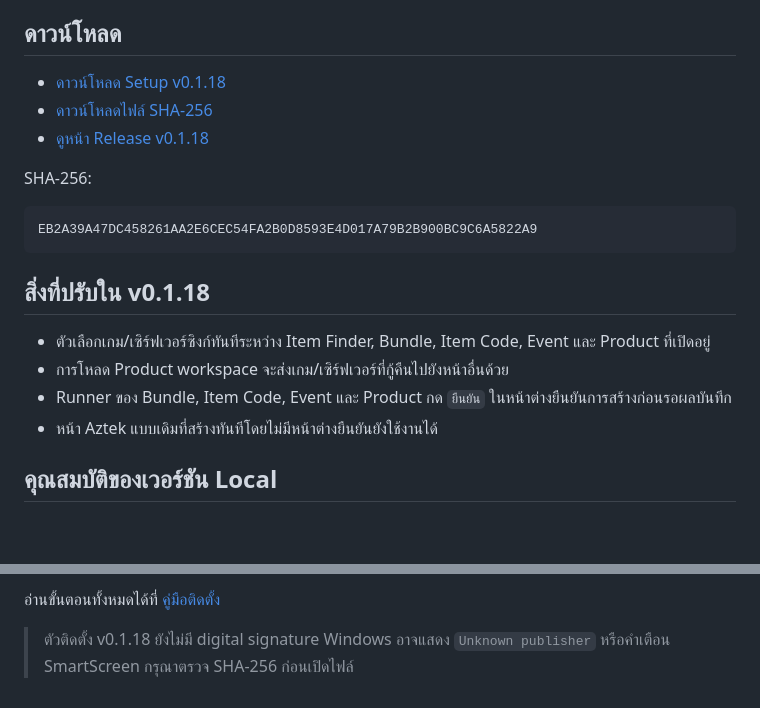
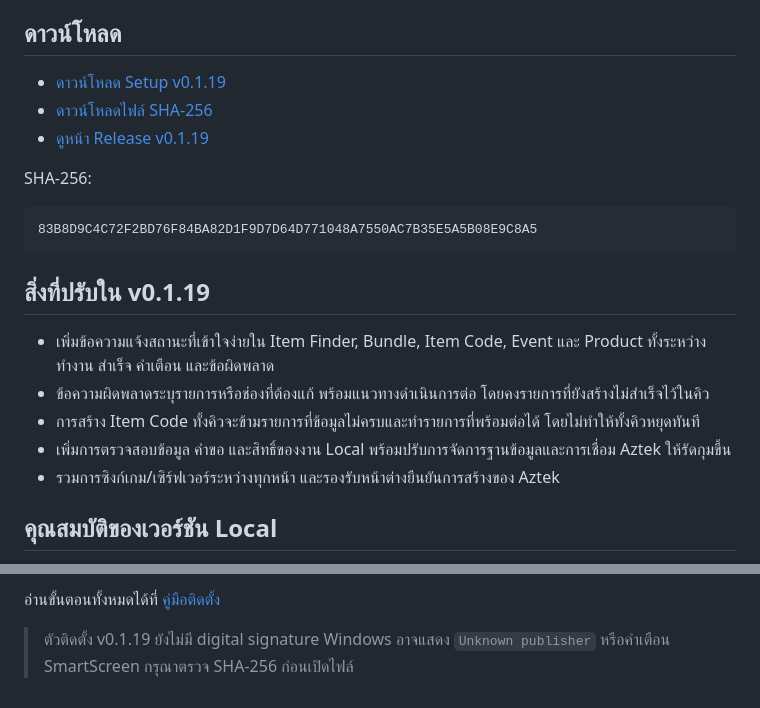
Before and after one commit to momozxmo/tool-cabal-local, a Markdown page: README.md, 2 parts joined by grey strips. Drawn GitHub-style; blank space fills up the shorter version.

Commit message:
docs: publish local installer v0.1.19

````diff
--- a/README.md
+++ b/README.md
@@ -5,22 +5,23 @@
 
 ## ดาวน์โหลด
 
-- [ดาวน์โหลด Setup v0.1.18](https://github.com/momozxmo/tool-cabal-local/releases/download/v0.1.18/All.for.Cabal.Web.Setup-0.1.18.exe)
-- [ดาวน์โหลดไฟล์ SHA-256](https://github.com/momozxmo/tool-cabal-local/releases/download/v0.1.18/All.for.Cabal.Web.Setup-0.1.18.exe.sha256)
-- [ดูหน้า Release v0.1.18](https://github.com/momozxmo/tool-cabal-local/releases/tag/v0.1.18)
+- [ดาวน์โหลด Setup v0.1.19](https://github.com/momozxmo/tool-cabal-local/releases/download/v0.1.19/All.for.Cabal.Web.Setup-0.1.19.exe)
+- [ดาวน์โหลดไฟล์ SHA-256](https://github.com/momozxmo/tool-cabal-local/releases/download/v0.1.19/All.for.Cabal.Web.Setup-0.1.19.exe.sha256)
+- [ดูหน้า Release v0.1.19](https://github.com/momozxmo/tool-cabal-local/releases/tag/v0.1.19)
 
 SHA-256:
 
 ```text
-EB2A39A47DC458261AA2E6CEC54FA2B0D8593E4D017A79B2B900BC9C6A5822A9
+83B8D9C4C72F2BD76F84BA82D1F9D7D64D771048A7550AC7B35E5A5B08E9C8A5
 ```
 
-## สิ่งที่ปรับใน v0.1.18
+## สิ่งที่ปรับใน v0.1.19
 
-- ตัวเลือกเกม/เซิร์ฟเวอร์ซิงก์ทันทีระหว่าง Item Finder, Bundle, Item Code, Event และ Product ที่เปิดอยู่
-- การโหลด Product workspace จะส่งเกม/เซิร์ฟเวอร์ที่กู้คืนไปยังหน้าอื่นด้วย
-- Runner ของ Bundle, Item Code, Event และ Product กด `ยืนยัน` ในหน้าต่างยืนยันการสร้างก่อนรอผลบันทึก
-- หน้า Aztek แบบเดิมที่สร้างทันทีโดยไม่มีหน้าต่างยืนยันยังใช้งานได้
+- เพิ่มข้อความแจ้งสถานะที่เข้าใจง่ายใน Item Finder, Bundle, Item Code, Event และ Product ทั้งระหว่างทำงาน สำเร็จ คำเตือน และข้อผิดพลาด
+- ข้อความผิดพลาดระบุรายการหรือช่องที่ต้องแก้ พร้อมแนวทางดำเนินการต่อ โดยคงรายการที่ยังสร้างไม่สำเร็จไว้ในคิว
+- การสร้าง Item Code ทั้งคิวจะข้ามรายการที่ข้อมูลไม่ครบและทำรายการที่พร้อมต่อได้ โดยไม่ทำให้ทั้งคิวหยุดทันที
+- เพิ่มการตรวจสอบข้อมูล คำขอ และสิทธิ์ของงาน Local พร้อมปรับการจัดการฐานข้อมูลและการเชื่อม Aztek ให้รัดกุมขึ้น
+- รวมการซิงก์เกม/เซิร์ฟเวอร์ระหว่างทุกหน้า และรองรับหน้าต่างยืนยันการสร้างของ Aztek
 
 ## คุณสมบัติของเวอร์ชัน Local
 
@@ -37,5 +38,5 @@ EB2A39A47DC458261AA2E6CEC54FA2B0D8593E4D017A79B2B900BC9C6A5822A9
 
 อ่านขั้นตอนทั้งหมดได้ที่ [คู่มือติดตั้ง](docs/LOCAL_INSTALL.md)
 
-> ตัวติดตั้ง v0.1.18 ยังไม่มี digital signature Windows อาจแสดง `Unknown publisher`
+> ตัวติดตั้ง v0.1.19 ยังไม่มี digital signature Windows อาจแสดง `Unknown publisher`
 > หรือคำเตือน SmartScreen กรุณาตรวจ SHA-256 ก่อนเปิดไฟล์
````
Also changed, not shown: docs/LOCAL_INSTALL.md (+17 -16 lines).
